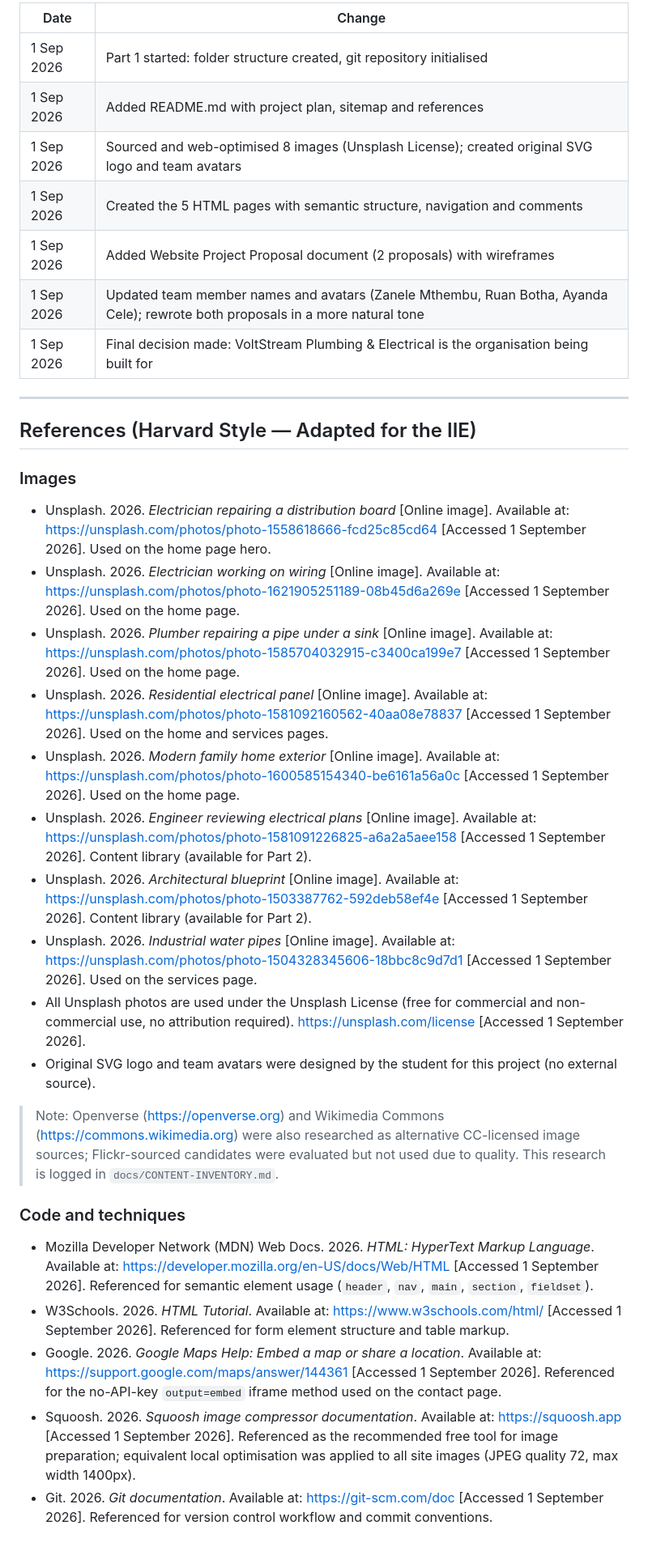
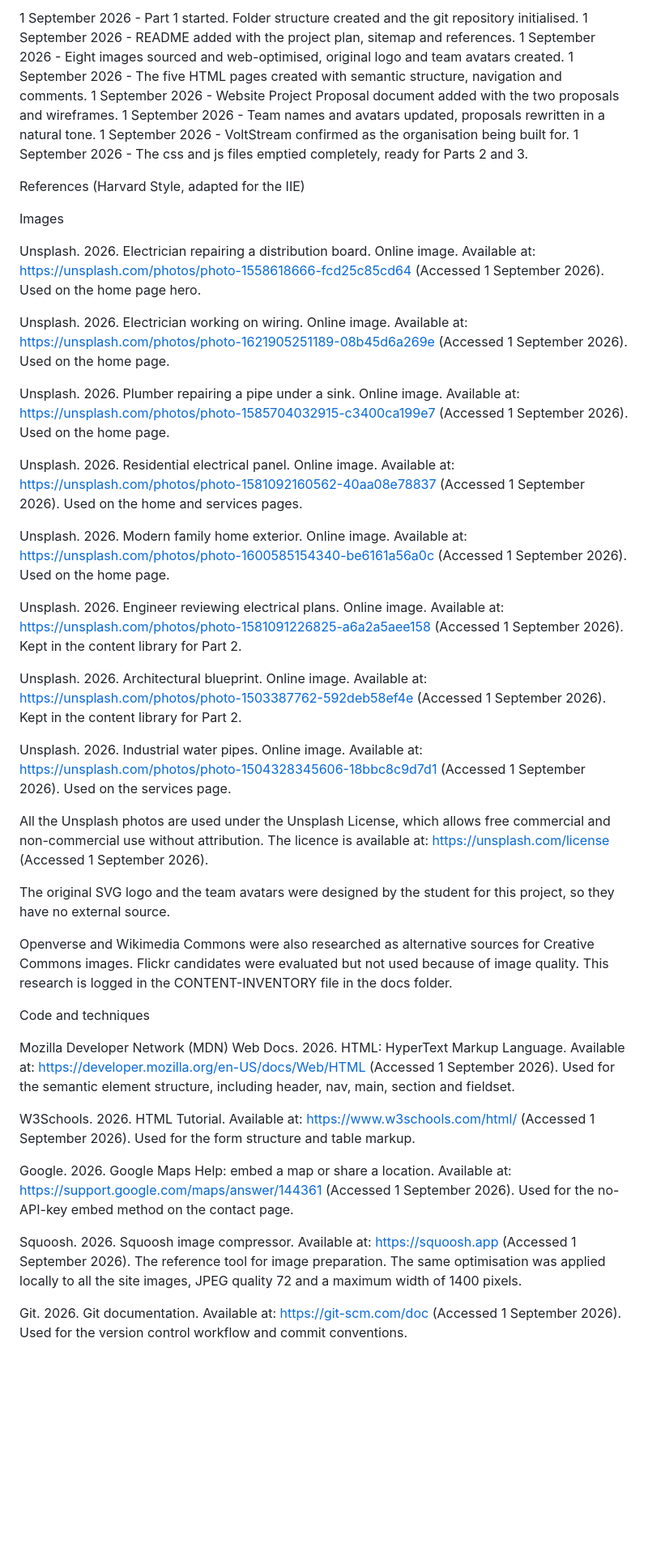
Before and after one commit to basimakhtar/WEDE5020-PoE, a Markdown page: README.md, the part around one of its changes. Shown at 81% size. Rendered like a GitHub page; blank space fills up the shorter version.

```diff
--- a/README.md
+++ b/README.md
@@ -119,37 +104,48 @@ index.html (Home)
 
-| Date | Change |
-| --- | --- |
-| 1 Sep 2026 | Part 1 started: folder structure created, git repository initialised |
-| 1 Sep 2026 | Added README.md with project plan, sitemap and references |
-| 1 Sep 2026 | Sourced and web-optimised 8 images (Unsplash License); created original SVG logo and team avatars |
-| 1 Sep 2026 | Created the 5 HTML pages with semantic structure, navigation and comments |
-| 1 Sep 2026 | Added Website Project Proposal document (2 proposals) with wireframes |
-| 1 Sep 2026 | Updated team member names and avatars (Zanele Mthembu, Ruan Botha, Ayanda Cele); rewrote both proposals in a more natural tone |
-| 1 Sep 2026 | Final decision made: VoltStream Plumbing &amp; Electrical is the organisation being built for |
+1 September 2026 - Part 1 started. Folder structure created and the git repository initialised.
+1 September 2026 - README added with the project plan, sitemap and references.
+1 September 2026 - Eight images sourced and web-optimised, original logo and team avatars created.
+1 September 2026 - The five HTML pages created with semantic structure, navigation and comments.
+1 September 2026 - Website Project Proposal document added with the two proposals and wireframes.
+1 September 2026 - Team names and avatars updated, proposals rewritten in a natural tone.
+1 September 2026 - VoltStream confirmed as the organisation being built for.
+1 September 2026 - The css and js files emptied completely, ready for Parts 2 and 3.
 
----
 
-## References (Harvard Style — Adapted for the IIE)
+References (Harvard Style, adapted for the IIE)
 
-### Images
+Images
 
-- Unsplash. 2026. *Electrician repairing a distribution board* [Online image]. Available at: https://unsplash.com/photos/photo-1558618666-fcd25c85cd64 [Accessed 1 September 2026]. Used on the home page hero.
-- Unsplash. 2026. *Electrician working on wiring* [Online image]. Available at: https://unsplash.com/photos/photo-1621905251189-08b45d6a269e [Accessed 1 September 2026]. Used on the home page.
-- Unsplash. 2026. *Plumber repairing a pipe under a sink* [Online image]. Available at: https://unsplash.com/photos/photo-1585704032915-c3400ca199e7 [Accessed 1 September 2026]. Used on the home page.
-- Unsplash. 2026. *Residential electrical panel* [Online image]. Available at: https://unsplash.com/photos/photo-1581092160562-40aa08e78837 [Accessed 1 September 2026]. Used on the home and services pages.
-- Unsplash. 2026. *Modern family home exterior* [Online image]. Available at: https://unsplash.com/photos/photo-1600585154340-be6161a56a0c [Accessed 1 September 2026]. Used on the home page.
-- Unsplash. 2026. *Engineer reviewing electrical plans* [Online image]. Available at: https://unsplash.com/photos/photo-1581091226825-a6a2a5aee158 [Accessed 1 September 2026]. Content library (available for Part 2).
-- Unsplash. 2026. *Architectural blueprint* [Online image]. Available at: https://unsplash.com/photos/photo-1503387762-592deb58ef4e [Accessed 1 September 2026]. Content library (available for Part 2).
-- Unsplash. 2026. *Industrial water pipes* [Online image]. Available at: https://unsplash.com/photos/photo-1504328345606-18bbc8c9d7d1 [Accessed 1 September 2026]. Used on the services page.
-- All Unsplash photos are used under the Unsplash License (free for commercial and non-commercial use, no attribution required). https://unsplash.com/license [Accessed 1 September 2026].
-- Original SVG logo and team avatars were designed by the student for this project (no external source).
+Unsplash. 2026. Electrician repairing a distribution board. Online image. Available at: https://unsplash.com/photos/photo-1558618666-fcd25c85cd64 (Accessed 1 September 2026). Used on the home page hero.
 
-> Note: Openverse (https://openverse.org) and Wikimedia Commons (https://commons.wikimedia.org) were also researched as alternative CC-licensed image sources; Flickr-sourced candidates were evaluated but not used due to quality. This research is logged in `docs/CONTENT-INVENTORY.md`.
+Unsplash. 2026. Electrician working on wiring. Online image. Available at: https://unsplash.com/photos/photo-1621905251189-08b45d6a269e (Accessed 1 September 2026). Used on the home page.
 
-### Code and techniques
+Unsplash. 2026. Plumber repairing a pipe under a sink. Online image. Available at: https://unsplash.com/photos/photo-1585704032915-c3400ca199e7 (Accessed 1 September 2026). Used on the home page.
 
-- Mozilla Developer Network (MDN) Web Docs. 2026. *HTML: HyperText Markup Language*. Available at: https://developer.mozilla.org/en-US/docs/Web/HTML [Accessed 1 September 2026]. Referenced for semantic element usage (`header`, `nav`, `main`, `section`, `fieldset`).
-- W3Schools. 2026. *HTML Tutorial*. Available at: https://www.w3schools.com/html/ [Accessed 1 September 2026]. Referenced for form element structure and table markup.
-- Google. 2026. *Google Maps Help: Embed a map or share a location*. Available at: https://support.google.com/maps/answer/144361 [Accessed 1 September 2026]. Referenced for the no-API-key `output=embed` iframe method used on the contact page.
-- Squoosh. 2026. *Squoosh image compressor documentation*. Available at: https://squoosh.app [Accessed 1 September 2026]. Referenced as the recommended free tool for image preparation; equivalent local optimisation was applied to all site images (JPEG quality 72, max width 1400px).
-- Git. 2026. *Git documentation*. Available at: https://git-scm.com/doc [Accessed 1 September 2026]. Referenced for version control workflow and commit conventions.
+Unsplash. 2026. Residential electrical panel. Online image. Available at: https://unsplash.com/photos/photo-1581092160562-40aa08e78837 (Accessed 1 September 2026). Used on the home and services pages.
+
+Unsplash. 2026. Modern family home exterior. Online image. Available at: https://unsplash.com/photos/photo-1600585154340-be6161a56a0c (Accessed 1 September 2026). Used on the home page.
+
+Unsplash. 2026. Engineer reviewing electrical plans. Online image. Available at: https://unsplash.com/photos/photo-1581091226825-a6a2a5aee158 (Accessed 1 September 2026). Kept in the content library for Part 2.
+
+Unsplash. 2026. Architectural blueprint. Online image. Available at: https://unsplash.com/photos/photo-1503387762-592deb58ef4e (Accessed 1 September 2026). Kept in the content library for Part 2.
+
+Unsplash. 2026. Industrial water pipes. Online image. Available at: https://unsplash.com/photos/photo-1504328345606-18bbc8c9d7d1 (Accessed 1 September 2026). Used on the services page.
+
+All the Unsplash photos are used under the Unsplash License, which allows free commercial and non-commercial use without attribution. The licence is available at: https://unsplash.com/license (Accessed 1 September 2026).
+
+The original SVG logo and the team avatars were designed by the student for this project, so they have no external source.
+
+Openverse and Wikimedia Commons were also researched as alternative sources for Creative Commons images. Flickr candidates were evaluated but not used because of image quality. This research is logged in the CONTENT-INVENTORY file in the docs folder.
+
+Code and techniques
+
+Mozilla Developer Network (MDN) Web Docs. 2026. HTML: HyperText Markup Language. Available at: https://developer.mozilla.org/en-US/docs/Web/HTML (Accessed 1 September 2026). Used for the semantic element structure, including header, nav, main, section and fieldset.
+
+W3Schools. 2026. HTML Tutorial. Available at: https://www.w3schools.com/html/ (Accessed 1 September 2026). Used for the form structure and table markup.
+
+Google. 2026. Google Maps Help: embed a map or share a location. Available at: https://support.google.com/maps/answer/144361 (Accessed 1 September 2026). Used for the no-API-key embed method on the contact page.
+
+Squoosh. 2026. Squoosh image compressor. Available at: https://squoosh.app (Accessed 1 September 2026). The reference tool for image preparation. The same optimisation was applied locally to all the site images, JPEG quality 72 and a maximum width of 1400 pixels.
+
+Git. 2026. Git documentation. Available at: https://git-scm.com/doc (Accessed 1 September 2026). Used for the version control workflow and commit conventions.
```
Also changed, not shown: other parts of README.md (+69 -84 lines).
